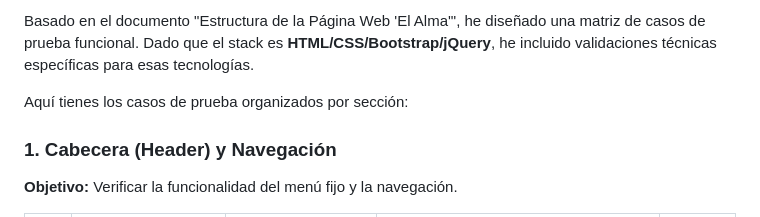
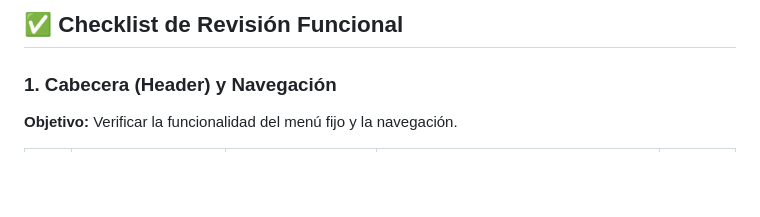
Before and after one commit to OdetteAndrea/PORTAFOLIO_M2, a Markdown page: documentacion/casos_de_prueba.md, the part around the change. GitHub-like rendering; blank space fills up the shorter version.

Commit message:
Mejoras en el texto

```diff
--- a/documentacion/casos_de_prueba.md
+++ b/documentacion/casos_de_prueba.md
@@ -1,6 +1,4 @@
-Basado en el documento "Estructura de la Página Web 'El Alma'", he diseñado una matriz de casos de prueba funcional. Dado que el stack es **HTML/CSS/Bootstrap/jQuery**, he incluido validaciones técnicas específicas para esas tecnologías.
-
-Aquí tienes los casos de prueba organizados por sección:
+## ✅ Checklist de Revisión Funcional
 
 ### 1. Cabecera (Header) y Navegación
 
```
